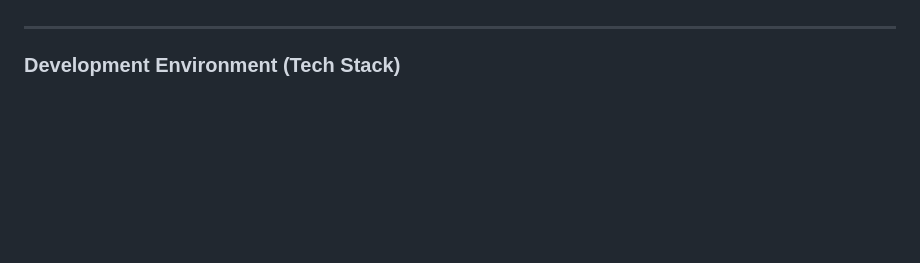
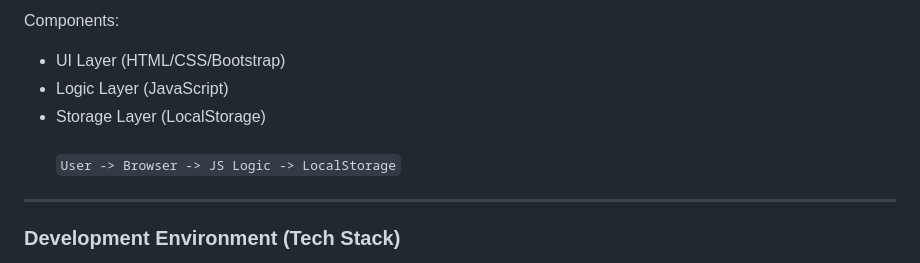
Before and after one commit to notnami/SWE-2, a Markdown page: README.md, the part around one of its changes. GitHub-like rendering; blank space fills up the shorter version.

Commit message:
Update README.md
Added Ishwari's items

```diff
--- a/README.md
+++ b/README.md
@@ -4,3 +59,9 @@ __Your fitness and nutrition companion.__
+Components:
+- UI Layer (HTML/CSS/Bootstrap)
+- Logic Layer (JavaScript)
+- Storage Layer (LocalStorage)\
+\
+`User -> Browser -> JS Logic -> LocalStorage`
 ---
 ### Development Environment (Tech Stack)
 __Frontend__
```
Also changed, not shown: other parts of README.md (+55 -0 lines).
